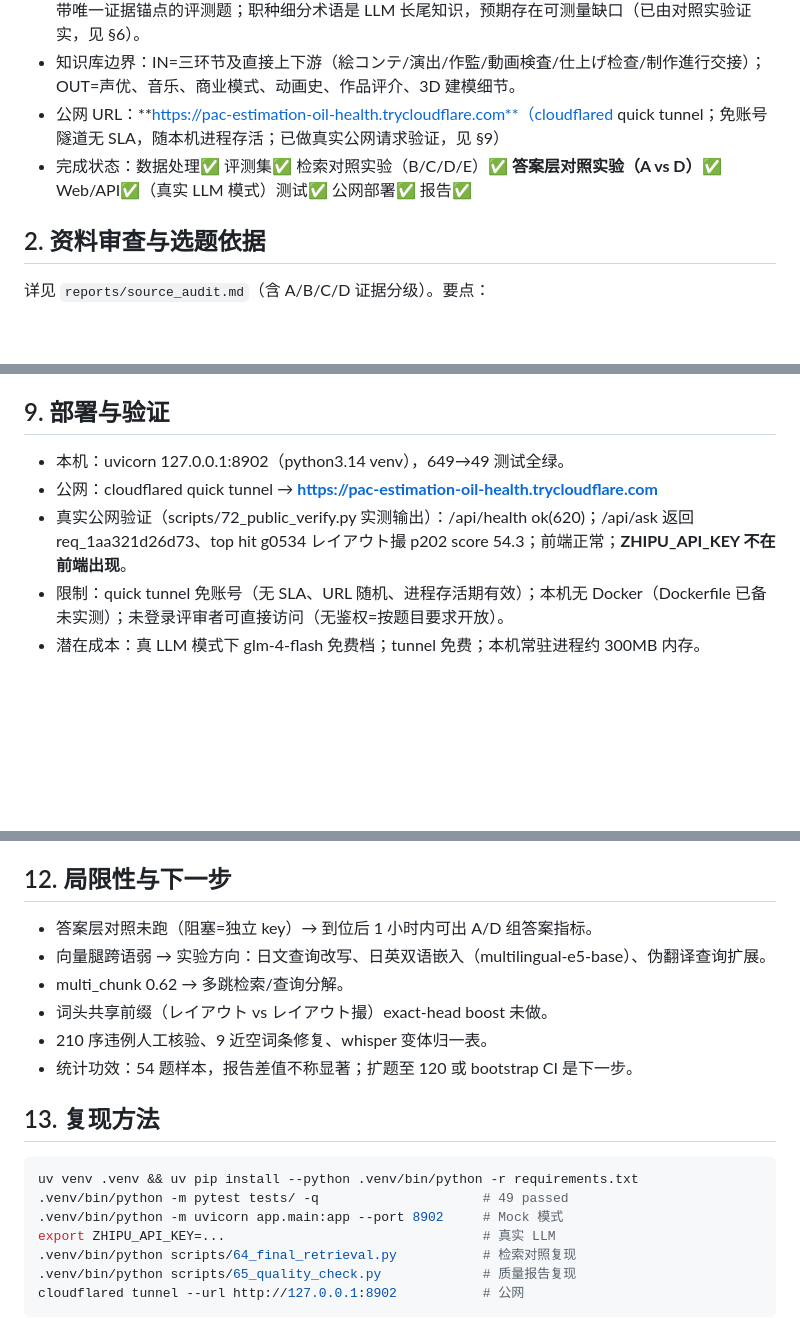
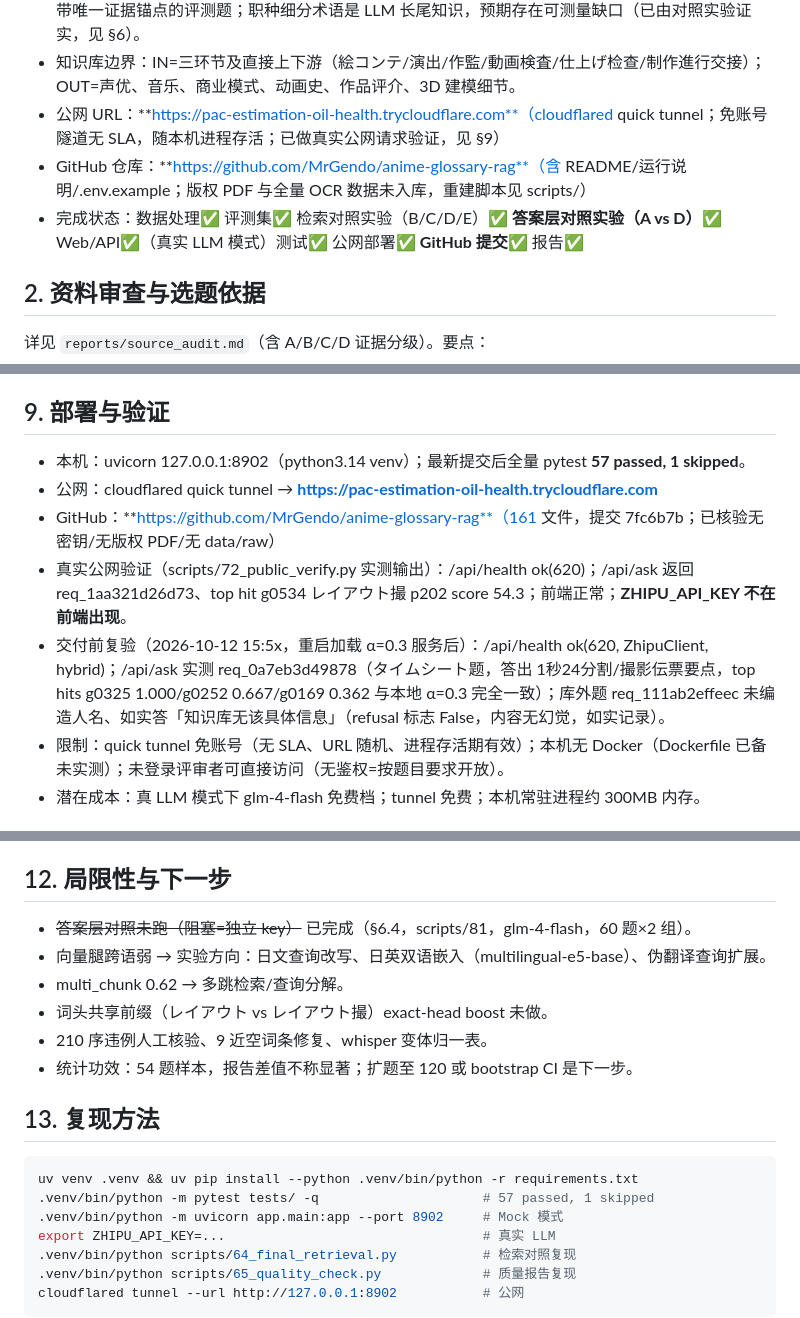
Before and after one commit to MrGendo/anime-glossary-rag, a Markdown page: reports/final_report.md, 3 parts joined by grey strips. Rendered like a GitHub page; blank space fills up the shorter version.

````diff
--- a/reports/final_report.md
+++ b/reports/final_report.md
@@ -11,7 +11,8 @@
 - 选择理由：原始资料（224 页术语集 + 全流程视频）对该主题证据密度最高；术语边界清晰，可构造带唯一证据锚点的评测题；职种细分术语是 LLM 长尾知识，预期存在可测量缺口（已由对照实验证实，见 §6）。
 - 知识库边界：IN=三环节及直接上下游（絵コンテ/演出/作監/動画検査/仕上げ检查/制作進行交接）；OUT=声优、音乐、商业模式、动画史、作品评介、3D 建模细节。
 - 公网 URL：**https://pac-estimation-oil-health.trycloudflare.com**（cloudflared quick tunnel；免账号隧道无 SLA，随本机进程存活；已做真实公网请求验证，见 §9）
-- 完成状态：数据处理✅ 评测集✅ 检索对照实验（B/C/D/E）✅ **答案层对照实验（A vs D）✅** Web/API✅（真实 LLM 模式）测试✅ 公网部署✅ 报告✅
+- GitHub 仓库：**https://github.com/MrGendo/anime-glossary-rag**（含 README/运行说明/.env.example；版权 PDF 与全量 OCR 数据未入库，重建脚本见 scripts/）
+- 完成状态：数据处理✅ 评测集✅ 检索对照实验（B/C/D/E）✅ **答案层对照实验（A vs D）✅** Web/API✅（真实 LLM 模式）测试✅ 公网部署✅ **GitHub 提交✅** 报告✅
 
 ## 2. 资料审查与选题依据
 
@@ -105,9 +106,11 @@ A 基线 6 道库外/证据不足题**全部硬答**（幻觉率 100%）；D 混
 
 ## 9. 部署与验证
 
-- 本机：uvicorn 127.0.0.1:8902（python3.14 venv），649→49 测试全绿。
+- 本机：uvicorn 127.0.0.1:8902（python3.14 venv）；最新提交后全量 pytest **57 passed, 1 skipped**。
 - 公网：cloudflared quick tunnel → **https://pac-estimation-oil-health.trycloudflare.com**
+- GitHub：**https://github.com/MrGendo/anime-glossary-rag**（161 文件，提交 7fc6b7b；已核验无密钥/无版权 PDF/无 data/raw）
 - 真实公网验证（scripts/72_public_verify.py 实测输出）：/api/health ok(620)；/api/ask 返回 req_1aa321d26d73、top hit g0534 レイアウト撮 p202 score 54.3；前端正常；**ZHIPU_API_KEY 不在前端出现**。
+- 交付前复验（2026-10-12 15:5x，重启加载 α=0.3 服务后）：/api/health ok(620, ZhipuClient, hybrid)；/api/ask 实测 req_0a7eb3d49878（タイムシート题，答出 1秒24分割/撮影伝票要点，top hits g0325 1.000/g0252 0.667/g0169 0.362 与本地 α=0.3 完全一致）；库外题 req_111ab2effeec 未编造人名、如实答「知识库无该具体信息」（refusal 标志 False，内容无幻觉，如实记录）。
 - 限制：quick tunnel 免账号（无 SLA、URL 随机、进程存活期有效）；本机无 Docker（Dockerfile 已备未实测）；未登录评审者可直接访问（无鉴权=按题目要求开放）。
 - 潜在成本：真 LLM 模式下 glm-4-flash 免费档；tunnel 免费；本机常驻进程约 300MB 内存。
 
@@ -121,7 +124,7 @@ A 基线 6 道库外/证据不足题**全部硬答**（幻觉率 100%）；D 混
 
 ## 12. 局限性与下一步
 
-- 答案层对照未跑（阻塞=独立 key）→ 到位后 1 小时内可出 A/D 组答案指标。
+- ~~答案层对照未跑（阻塞=独立 key）~~ 已完成（§6.4，scripts/81，glm-4-flash，60 题×2 组）。
 - 向量腿跨语弱 → 实验方向：日文查询改写、日英双语嵌入（multilingual-e5-base）、伪翻译查询扩展。
 - multi_chunk 0.62 → 多跳检索/查询分解。
 - 词头共享前缀（レイアウト vs レイアウト撮）exact-head boost 未做。
@@ -132,7 +135,7 @@ A 基线 6 道库外/证据不足题**全部硬答**（幻觉率 100%）；D 混
 
 ```bash
 uv venv .venv && uv pip install --python .venv/bin/python -r requirements.txt
-.venv/bin/python -m pytest tests/ -q                     # 49 passed
+.venv/bin/python -m pytest tests/ -q                     # 57 passed, 1 skipped
 .venv/bin/python -m uvicorn app.main:app --port 8902     # Mock 模式
 export ZHIPU_API_KEY=...                                 # 真实 LLM
 .venv/bin/python scripts/64_final_retrieval.py           # 检索对照复现
````
Also changed, not shown: README.md (+2 -1 lines).
